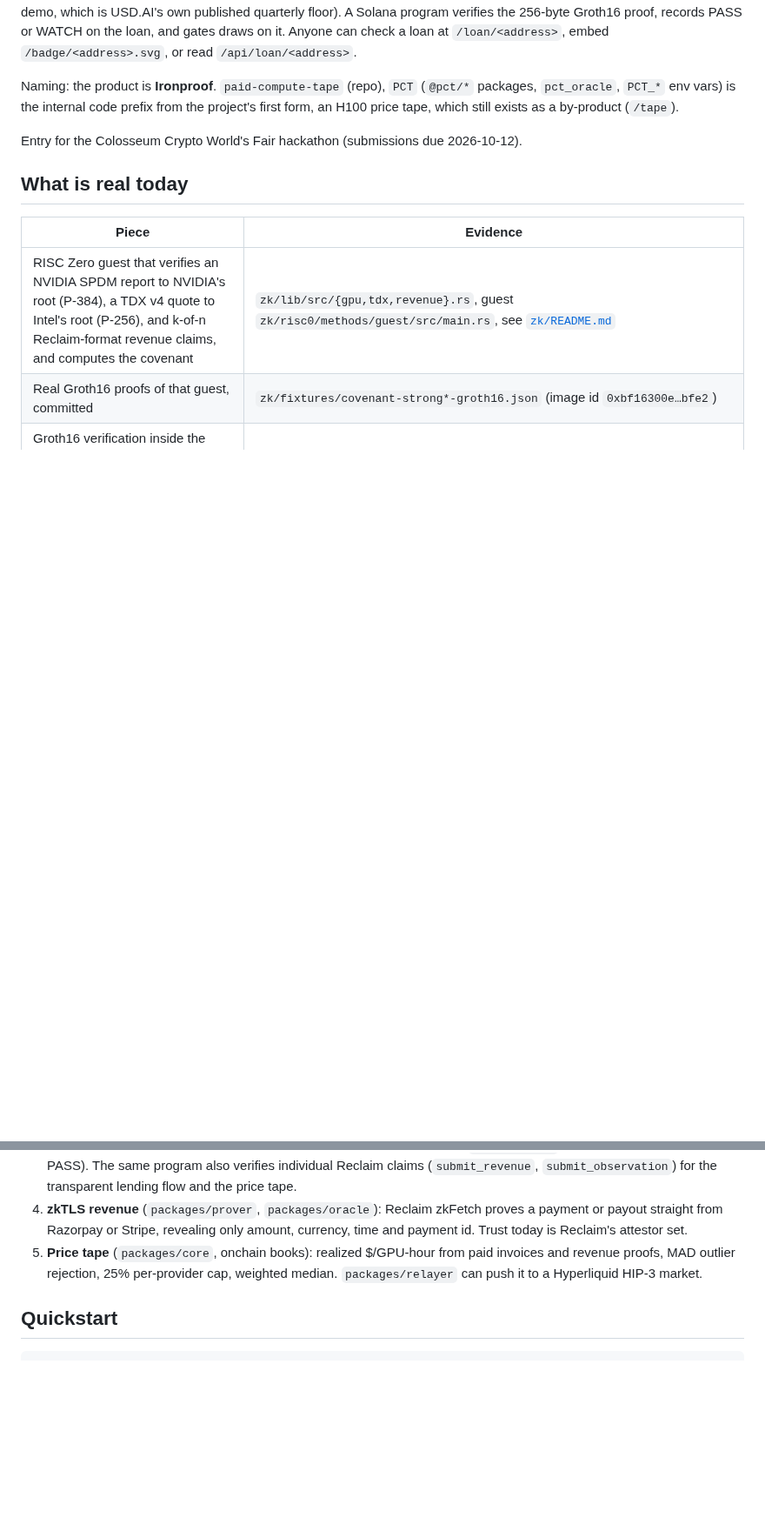
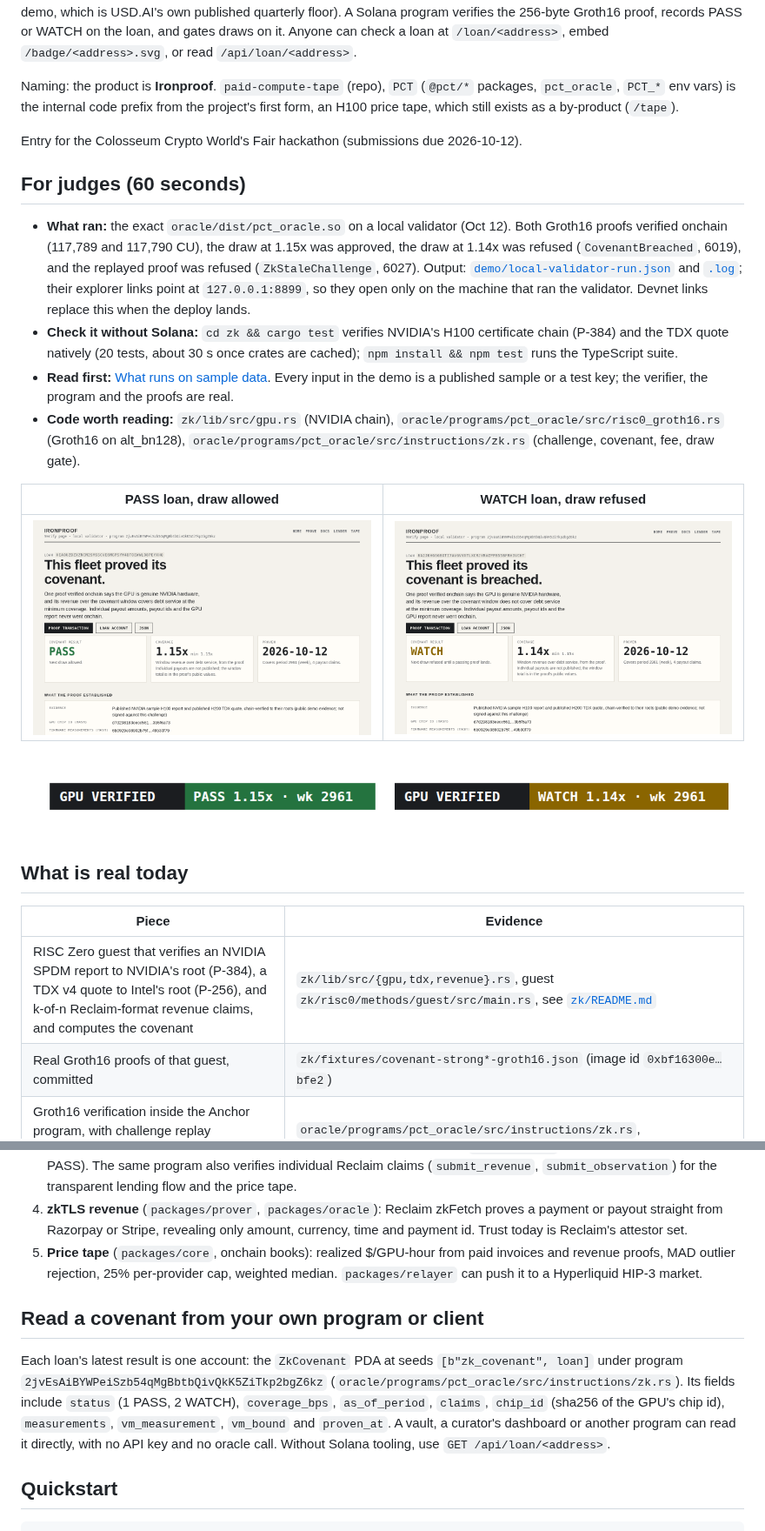
Before and after one commit to let-the-dreamers-rise/plumbline, a Markdown page: README.md, 2 parts joined by grey strips. Shown at 87% size. Rendered like a GitHub page; pictures changed too: docs/img/badge.png (added), docs/img/verify-pass.png (added), docs/img/verify-watch.png (added); blank space fills up the shorter version.

Commit message:
README for judges: 60-second block, local-validator run and screenshots, covenant read section
demo/ holds a fresh local-validator run of the shipped oracle/dist/pct_oracle.so (explorer links
point at 127.0.0.1); docs/img has the PASS and WATCH verify pages and the badges from that run. The
earlier price-tape and Reclaim rows move to a closing section, and the registry row notes that the
prebuilt binary predates it.

Co-Authored-By: Claude Opus 5.5 (1M context) <noreply@anthropic.com>
Claude-Session: https://claude.ai/code/session_01VroAWgx1ds49jSJxLJ4Pcu

````diff
--- a/README.md
+++ b/README.md
@@ -17,6 +17,19 @@ H100 price tape, which still exists as a by-product (`/tape`).
 
 Entry for the Colosseum Crypto World's Fair hackathon (submissions due 2026-10-12).
 
+## For judges (60 seconds)
+
+- **What ran:** the exact `oracle/dist/pct_oracle.so` on a local validator (Oct 12). Both Groth16 proofs verified onchain (117,789 and 117,790 CU), the draw at 1.15x was approved, the draw at 1.14x was refused (`CovenantBreached`, 6019), and the replayed proof was refused (`ZkStaleChallenge`, 6027). Output: [`demo/local-validator-run.json`](demo/local-validator-run.json) and [`.log`](demo/local-validator-run.log); their explorer links point at `127.0.0.1:8899`, so they open only on the machine that ran the validator. Devnet links replace this when the deploy lands.
+- **Check it without Solana:** `cd zk && cargo test` verifies NVIDIA's H100 certificate chain (P-384) and the TDX quote natively (20 tests, about 30 s once crates are cached); `npm install && npm test` runs the TypeScript suite.
+- **Read first:** [What runs on sample data](#what-runs-on-sample-data). Every input in the demo is a published sample or a test key; the verifier, the program and the proofs are real.
+- **Code worth reading:** `zk/lib/src/gpu.rs` (NVIDIA chain), `oracle/programs/pct_oracle/src/risc0_groth16.rs` (Groth16 on alt_bn128), `oracle/programs/pct_oracle/src/instructions/zk.rs` (challenge, covenant, fee, draw gate).
+
+| PASS loan, draw allowed | WATCH loan, draw refused |
+| --- | --- |
+| ![Verify page for the 1.15x loan: PASS](docs/img/verify-pass.png) | ![Verify page for the 1.14x loan: WATCH](docs/img/verify-watch.png) |
+
+![Embeddable badges for both loans](docs/img/badge.png)
+
 ## What is real today
 
 | Piece | Evidence |
@@ -90,6 +100,16 @@ Be clear about this before you judge the demo:
    revenue proofs, MAD outlier rejection, 25% per-provider cap, weighted median.
    `packages/relayer` can push it to a Hyperliquid HIP-3 market.
 
+## Read a covenant from your own program or client
+
+Each loan's latest result is one account: the `ZkCovenant` PDA at seeds `[b"zk_covenant", loan]`
+under program `2jvEsAiBYWPeiSzb54qMgBbtbQivQkK5ZiTkp2bgZ6kz`
+(`oracle/programs/pct_oracle/src/instructions/zk.rs`). Its fields include `status` (1 PASS, 2 WATCH),
+`coverage_bps`, `as_of_period`, `claims`, `chip_id` (sha256 of the GPU's chip id), `measurements`,
+`vm_measurement`, `vm_bound` and `proven_at`. A vault, a curator's dashboard or another program can
+read it directly, with no API key and no oracle call. Without Solana tooling, use
+`GET /api/loan/<address>`.
+
 ## Quickstart
 
 ```bash
````
Also changed, not shown: other parts of README.md (+13 -4 lines), 2 other files.
